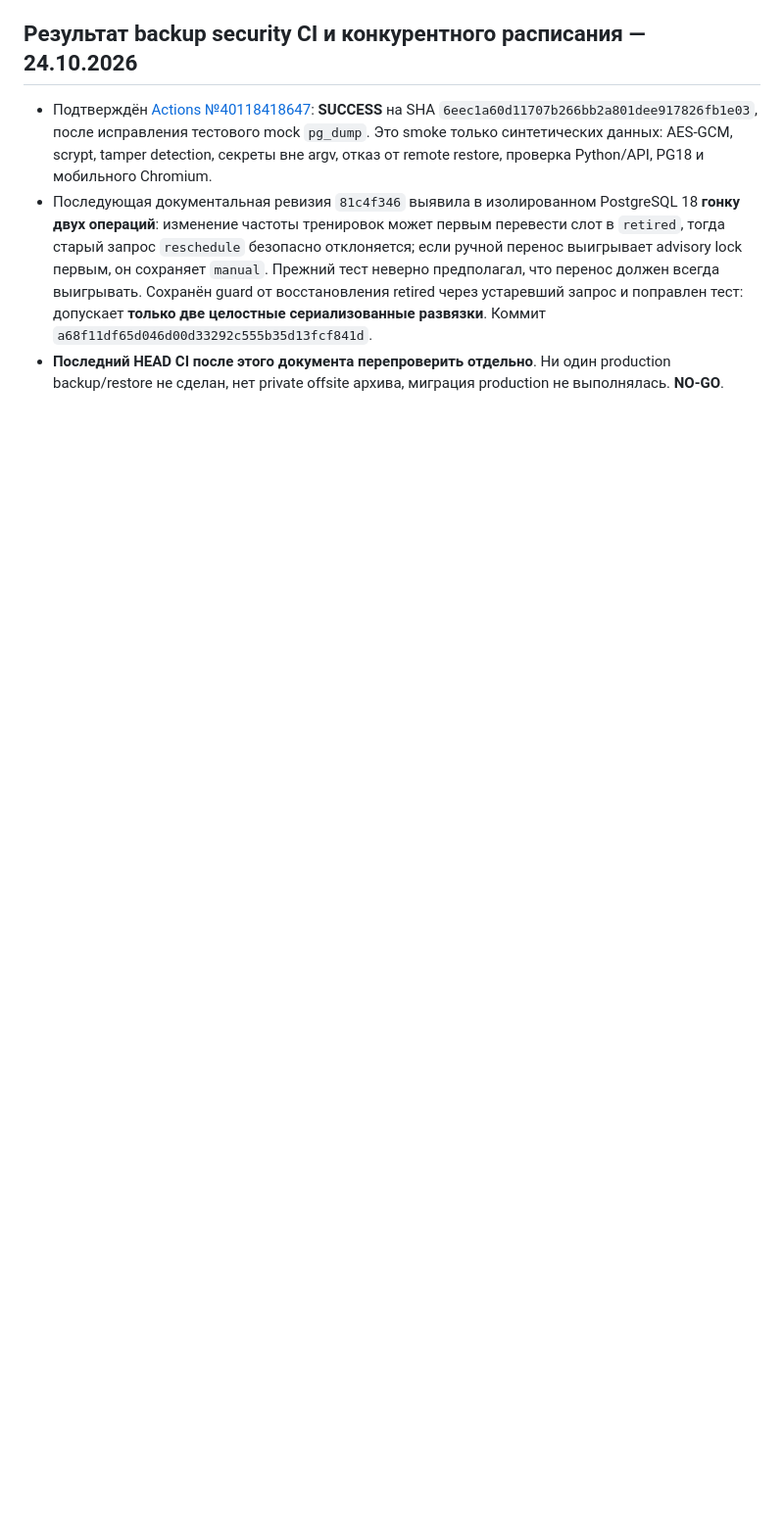
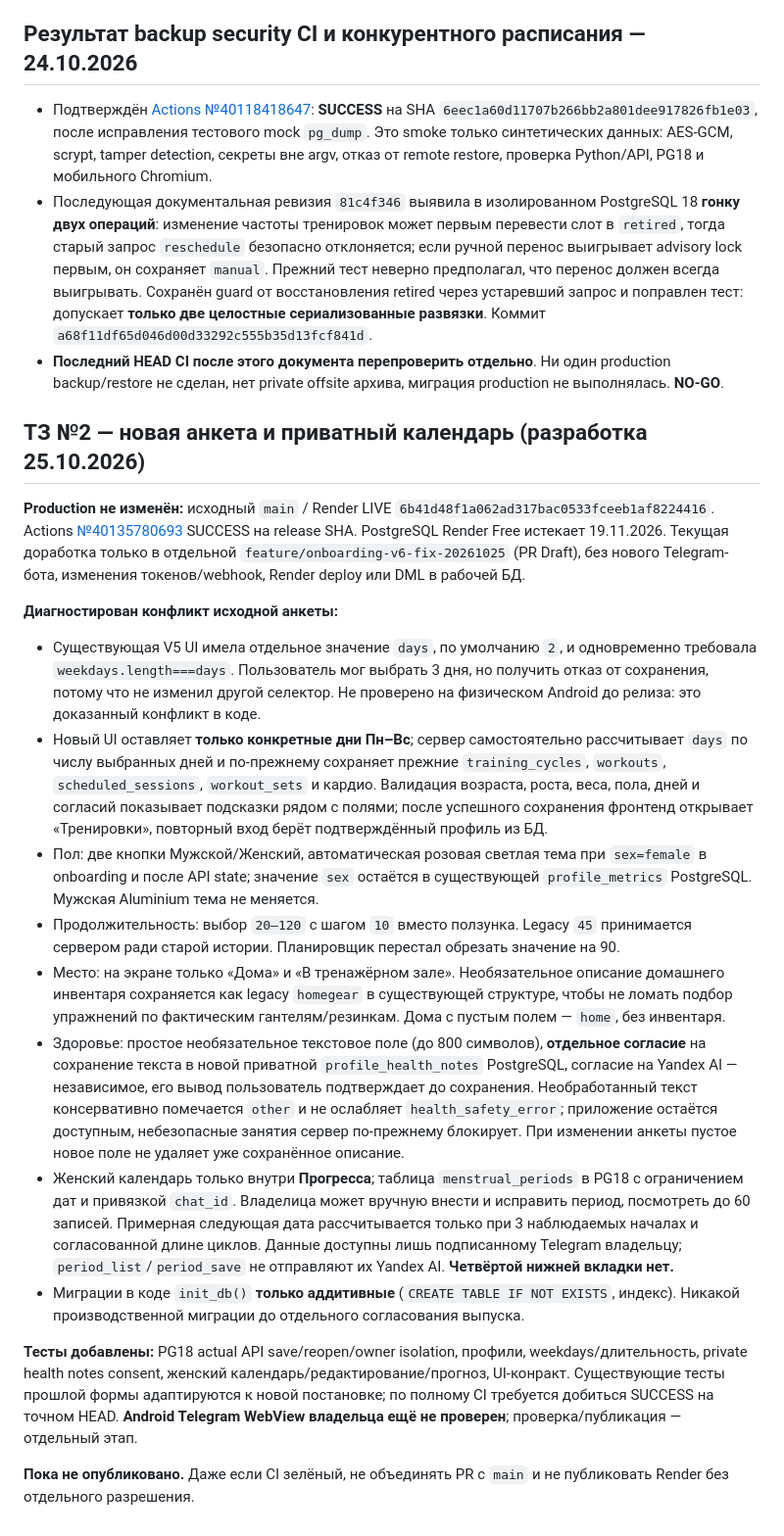
Before and after one commit to smirnovka907-crypto/formiq-bot, a Markdown page: docs/PROJECT_STATUS.md, the part around the change. Shown at 98% size. Rendered like a GitHub page; blank space fills up the shorter version.

Commit message:
docs(status): record onboarding v6 changes, private calendar, safety limits and prerelease checks

```diff
--- a/docs/PROJECT_STATUS.md
+++ b/docs/PROJECT_STATUS.md
@@ -607,3 +607,71 @@ Android Telegram WebView на коде PR не проверен.
 - **Последний HEAD CI после этого документа перепроверить отдельно**.
   Ни один production backup/restore не сделан, нет private offsite
   архива, миграция production не выполнялась. **NO-GO**.
+
+
+## ТЗ №2 — новая анкета и приватный календарь (разработка 25.10.2026)
+
+**Production не изменён:** исходный `main` / Render LIVE
+`6b41d48f1a062ad317bac0533fceeb1af8224416`. Actions
+[№40135780693](https://github.com/smirnovka907-crypto/formiq-bot/actions/runs/40135780693)
+SUCCESS на release SHA. PostgreSQL Render Free истекает 19.11.2026.
+Текущая доработка только в отдельной
+`feature/onboarding-v6-fix-20261025` (PR Draft), без нового
+Telegram-бота, изменения токенов/webhook, Render deploy или DML
+в рабочей БД.
+
+**Диагностирован конфликт исходной анкеты:**
+- Существующая V5 UI имела отдельное значение `days`, по умолчанию
+  `2`, и одновременно требовала `weekdays.length===days`.
+  Пользователь мог выбрать 3 дня, но получить отказ от сохранения,
+  потому что не изменил другой селектор. Не проверено на физическом
+  Android до релиза: это доказанный конфликт в коде.
+- Новый UI оставляет **только конкретные дни Пн–Вс**; сервер
+  самостоятельно рассчитывает `days` по числу выбранных дней и
+  по-прежнему сохраняет прежние `training_cycles`, `workouts`,
+  `scheduled_sessions`, `workout_sets` и кардио. Валидация
+  возраста, роста, веса, пола, дней и согласий показывает подсказки
+  рядом с полями; после успешного сохранения фронтенд открывает
+  «Тренировки», повторный вход берёт подтверждённый профиль из БД.
+- Пол: две кнопки Мужской/Женский, автоматическая розовая светлая
+  тема при `sex=female` в onboarding и после API state; значение
+  `sex` остаётся в существующей `profile_metrics` PostgreSQL.
+  Мужская Aluminium тема не меняется.
+- Продолжительность: выбор `20–120` с шагом `10` вместо ползунка.
+  Legacy `45` принимается сервером ради старой истории. Планировщик
+  перестал обрезать значение на 90.
+- Место: на экране только «Дома» и «В тренажёрном зале».
+  Необязательное описание домашнего инвентаря сохраняется как
+  legacy `homegear` в существующей структуре, чтобы не ломать
+  подбор упражнений по фактическим гантелям/резинкам. Дома с пустым
+  полем — `home`, без инвентаря.
+- Здоровье: простое необязательное текстовое поле (до 800 символов),
+  **отдельное согласие** на сохранение текста в новой приватной
+  `profile_health_notes` PostgreSQL, согласие на Yandex AI —
+  независимое, его вывод пользователь подтверждает до сохранения.
+  Необработанный текст консервативно помечается `other` и не
+  ослабляет `health_safety_error`; приложение остаётся доступным,
+  небезопасные занятия сервер по-прежнему блокирует. При изменении
+  анкеты пустое новое поле не удаляет уже сохранённое описание.
+- Женский календарь только внутри **Прогресса**; таблица
+  `menstrual_periods` в PG18 с ограничением дат и привязкой
+  `chat_id`. Владелица может вручную внести и исправить период,
+  посмотреть до 60 записей. Примерная следующая дата рассчитывается
+  только при 3 наблюдаемых началах и согласованной длине циклов.
+  Данные доступны лишь подписанному Telegram владельцу;
+  `period_list`/`period_save` не отправляют их Yandex AI.
+  **Четвёртой нижней вкладки нет.**
+- Миграции в коде `init_db()` **только аддитивные**
+  (`CREATE TABLE IF NOT EXISTS`, индекс). Никакой производственной
+  миграции до отдельного согласования выпуска.
+
+**Тесты добавлены:** PG18 actual API save/reopen/owner isolation,
+профили, weekdays/длительность, private health notes consent,
+женский календарь/редактирование/прогноз, UI-конракт.
+Существующие тесты прошлой формы адаптируются к новой постановке;
+по полному CI требуется добиться SUCCESS на точном HEAD.
+**Android Telegram WebView владельца ещё не проверен**;
+проверка/публикация — отдельный этап.
+
+**Пока не опубликовано.** Даже если CI зелёный, не объединять PR
+с `main` и не публиковать Render без отдельного разрешения.
```
